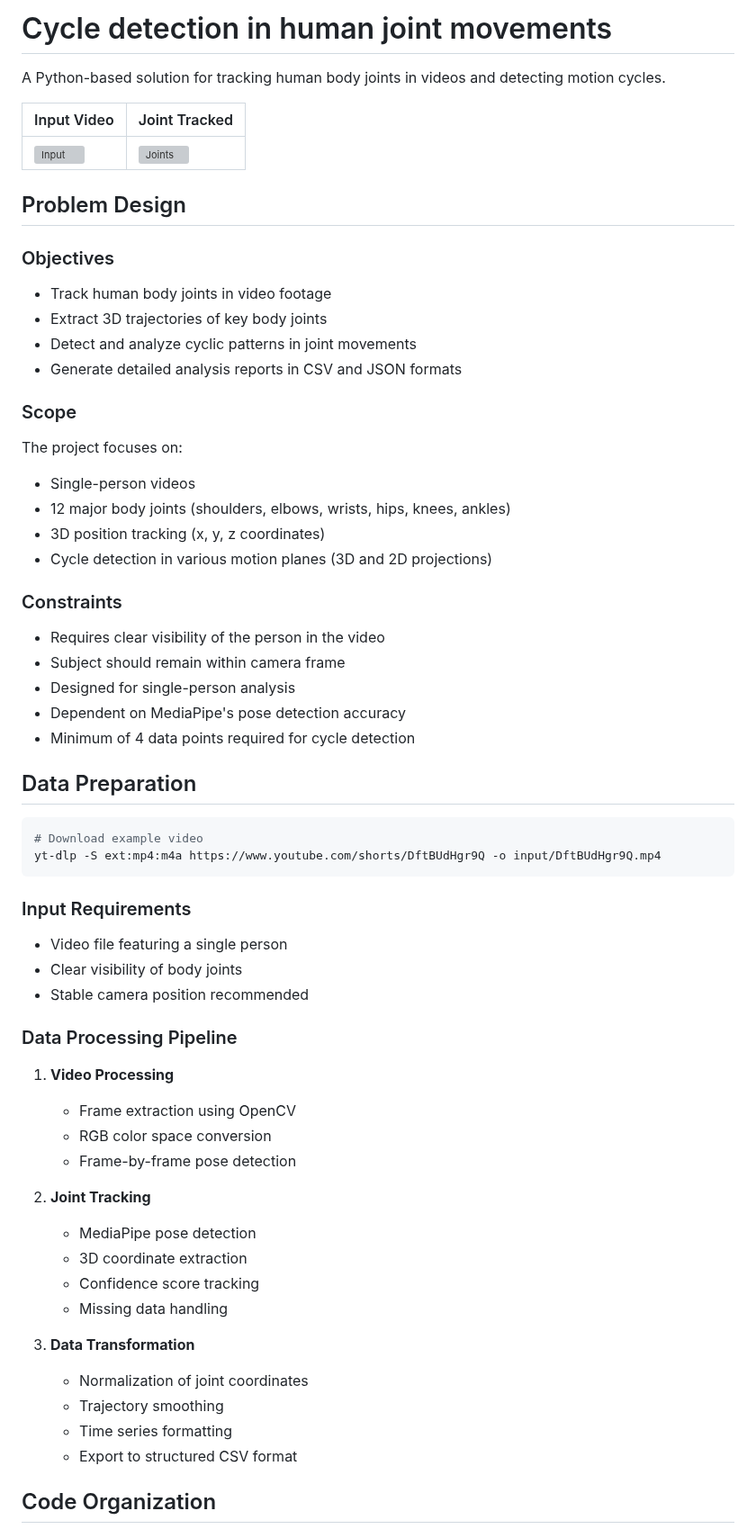
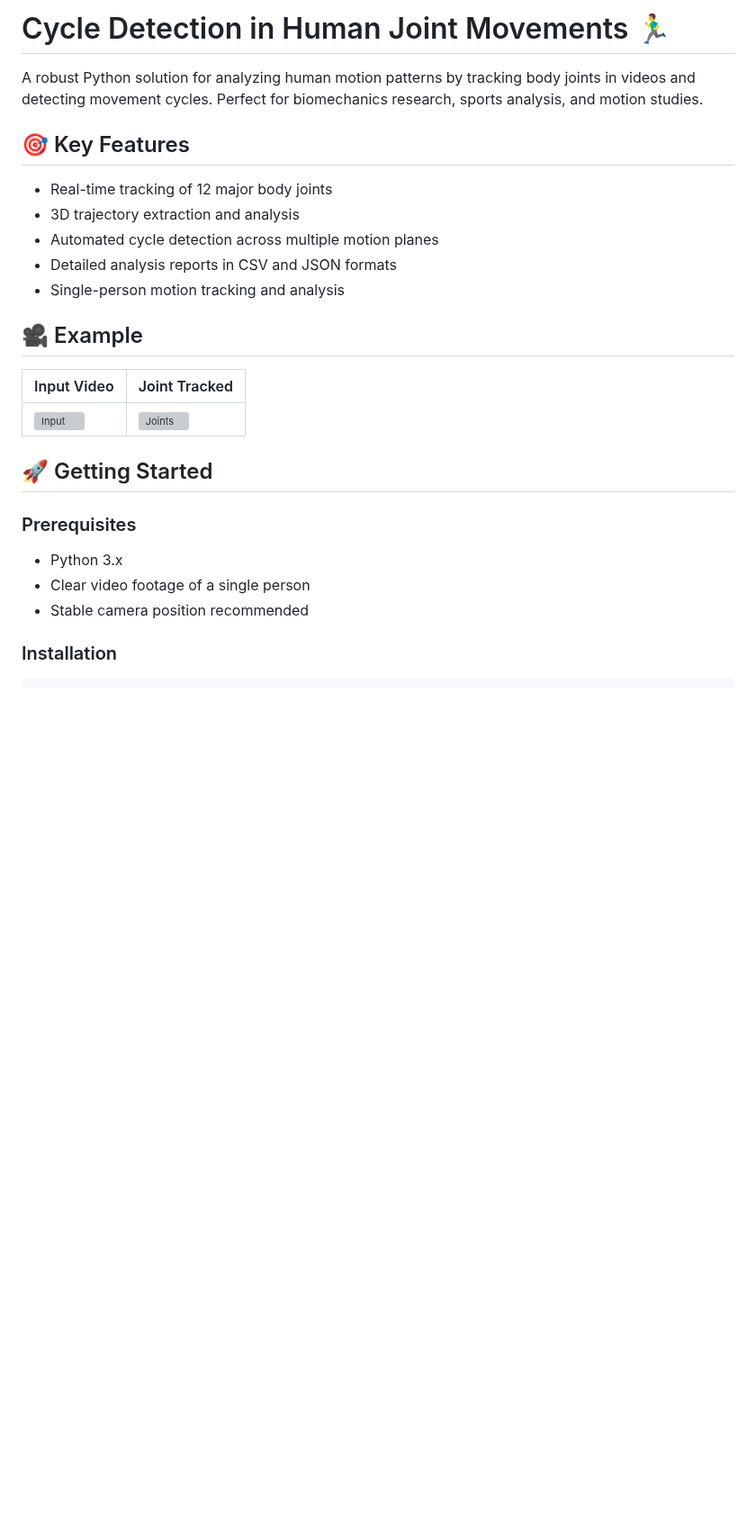
Before and after one commit to subharya83/cvml-exercise, a Markdown page: ex02/README.md, the part around one of its changes. Shown at 90% size. GitHub-like rendering; blank space fills up the shorter version; grey boxes are pictures that could not be loaded.

````diff
--- a/ex02/README.md
+++ b/ex02/README.md
@@ -1,61 +1,28 @@
-# Cycle detection in human joint movements
+# Cycle Detection in Human Joint Movements 🏃‍♂️
 
-A Python-based solution for tracking human body joints in videos and detecting motion cycles.
+A robust Python solution for analyzing human motion patterns by tracking body joints in videos and detecting movement cycles. Perfect for biomechanics research, sports analysis, and motion studies.
+
+## 🎯 Key Features
+
+- Real-time tracking of 12 major body joints
+- 3D trajectory extraction and analysis
+- Automated cycle detection across multiple motion planes
+- Detailed analysis reports in CSV and JSON formats
+- Single-person motion tracking and analysis
+
+## 🎥 Example
 
 Input Video                        |  Joint Tracked                     |
 -----------------------------------|------------------------------------|
 ![Input](../assets/ex02-input.gif) | ![Joints](../assets/ex02-debug.gif)|
 
+## 🚀 Getting Started
 
-## Problem Design
+### Prerequisites
 
-### Objectives
-- Track human body joints in video footage
-- Extract 3D trajectories of key body joints
-- Detect and analyze cyclic patterns in joint movements
-- Generate detailed analysis reports in CSV and JSON formats
-
-### Scope
-The project focuses on:
-- Single-person videos
-- 12 major body joints (shoulders, elbows, wrists, hips, knees, ankles)
-- 3D position tracking (x, y, z coordinates)
-- Cycle detection in various motion planes (3D and 2D projections)
-
-### Constraints
-- Requires clear visibility of the person in the video
-- Subject should remain within camera frame
-- Designed for single-person analysis
-- Dependent on MediaPipe's pose detection accuracy
-- Minimum of 4 data points required for cycle detection
-
-## Data Preparation
-```shell
-# Download example video
-yt-dlp -S ext:mp4:m4a https://www.youtube.com/shorts/DftBUdHgr9Q -o input/DftBUdHgr9Q.mp4
-```
-### Input Requirements
-- Video file featuring a single person
-- Clear visibility of body joints
+- Python 3.x
+- Clear video footage of a single person
 - Stable camera position recommended
 
-### Data Processing Pipeline
-1. **Video Processing**
-   - Frame extraction using OpenCV
-   - RGB color space conversion
-   - Frame-by-frame pose detection
+### Installation
 
-2. **Joint Tracking**
-   - MediaPipe pose detection
-   - 3D coordinate extraction
-   - Confidence score tracking
-   - Missing data handling
-
-3. **Data Transformation**
-   - Normalization of joint coordinates
-   - Trajectory smoothing
-   - Time series formatting
-   - Export to structured CSV format
-
-## Code Organization
-
````
Also changed, not shown: other parts of ex02/README.md (+103 -91 lines).
